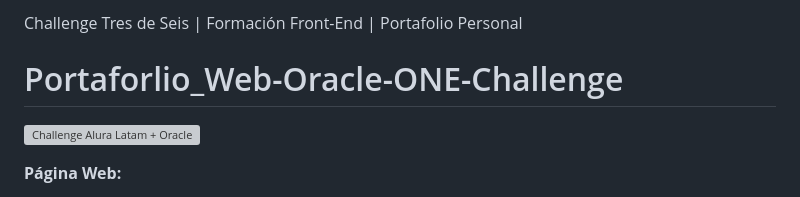
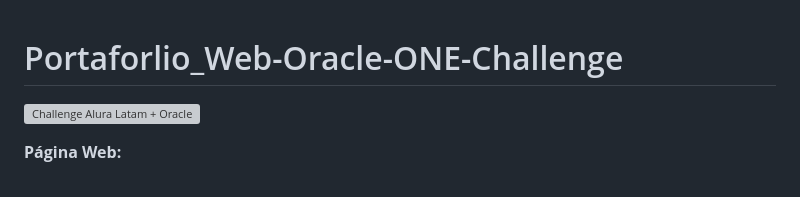
Before and after one commit to Jincoxx/Portafolio-de-proyectos, a Markdown page: README.md, the part around the change. GitHub-like rendering; grey boxes are pictures that could not be loaded.

```diff
--- a/README.md
+++ b/README.md
@@ -1,4 +1,3 @@
-Challenge Tres de Seis | Formación Front-End | Portafolio Personal
 
 # Portaforlio_Web-Oracle-ONE-Challenge
 ![Challenge Alura Latam + Oracle](https://raw.githubusercontent.com/EduardoUT/Portafolio_Web-Oracle-ONE-Challenge/master/assets/img/readme/challengeImage.jpg)
```
